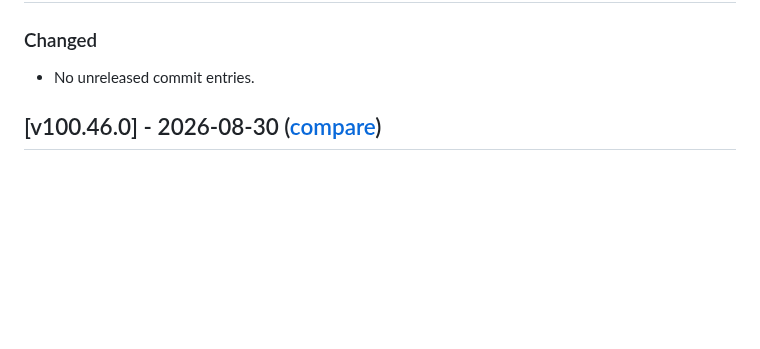
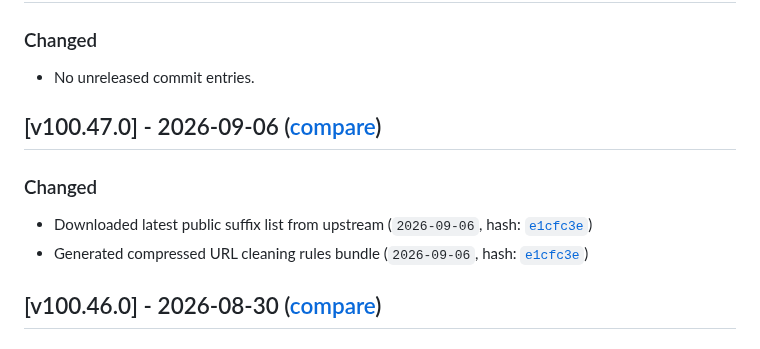
Before and after one commit to Linkumori/Linkumori-Addon, a Markdown page: CHANGELOG.md, the part around the change. GitHub-like rendering; blank space fills up the shorter version.

Commit message:
chore: update changelog for v100.47.0

```diff
--- a/CHANGELOG.md
+++ b/CHANGELOG.md
@@ -15,6 +15,11 @@ and this project adheres to [Semantic Versioning](https://semver.org/spec/v2.0.0
 ## [Unreleased]
 ### Changed
 - No unreleased commit entries.
+
+## [v100.47.0] - 2026-09-06 ([compare](https://github.com/Linkumori/Linkumori-Addon/compare/linkumori-v100.46.0...linkumori-v100.47.0))
+### Changed
+- Downloaded latest public suffix list from upstream (`2026-09-06`, hash: [`e1cfc3e`](https://github.com/Linkumori/Linkumori-Addon/commit/e1cfc3e))
+- Generated compressed URL cleaning rules bundle (`2026-09-06`, hash: [`e1cfc3e`](https://github.com/Linkumori/Linkumori-Addon/commit/e1cfc3e))
 
 ## [v100.46.0] - 2026-08-30 ([compare](https://github.com/Linkumori/Linkumori-Addon/compare/linkumori-v100.45.0...linkumori-v100.46.0))
 ### Changed
```
